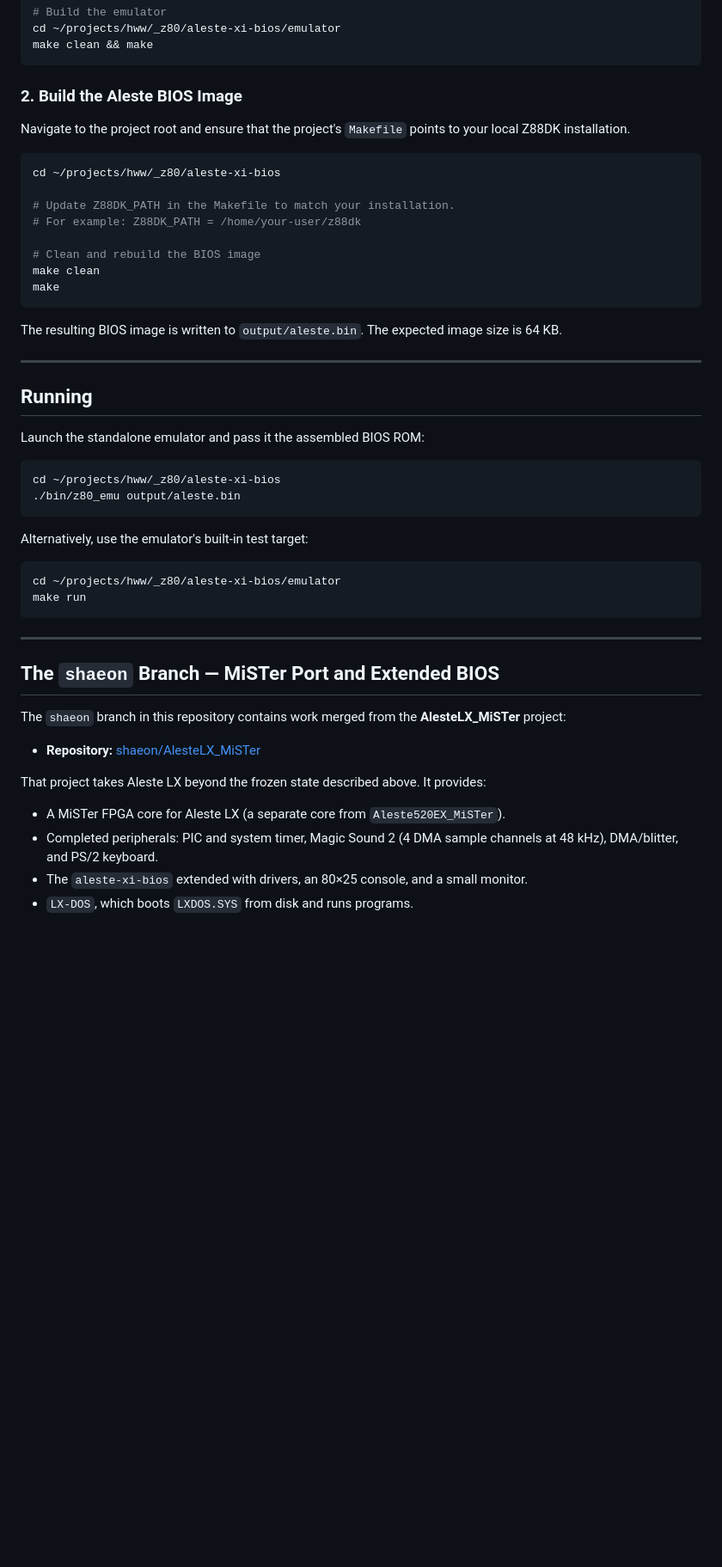
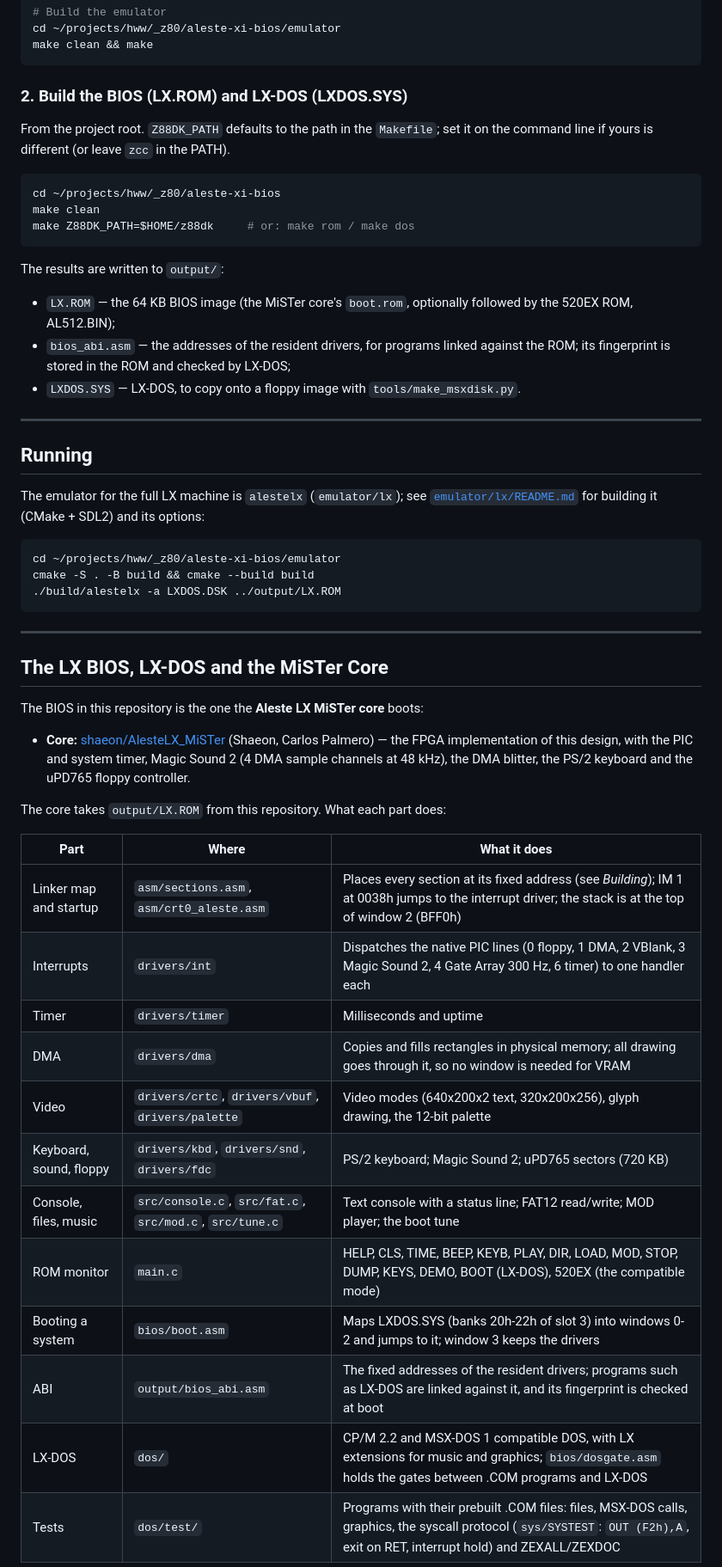
Before and after one commit to hww/aleste-xi-bios, a Markdown page: README.md, the part around one of its changes. Shown at 86% size. Drawn GitHub-style; blank space fills up the shorter version.

Commit message:
README: the LX BIOS, LX-DOS and the MiSTer core (what each part does); repository layout, building and running updated (Makefile outputs, alestelx instead of bin/z80_emu); the shaeon branch section replaced

````diff
--- a/README.md
+++ b/README.md
@@ -177,54 +186,64 @@ cd ~/projects/hww/_z80/aleste-xi-bios/emulator
 make clean && make
 ```
 
-### 2. Build the Aleste BIOS Image
+### 2. Build the BIOS (LX.ROM) and LX-DOS (LXDOS.SYS)
 
-Navigate to the project root and ensure that the project's `Makefile` points to your local Z88DK installation.
+From the project root. `Z88DK_PATH` defaults to the path in the `Makefile`;
+set it on the command line if yours is different (or leave `zcc` in the PATH).
 
 ```bash
 cd ~/projects/hww/_z80/aleste-xi-bios
-
-# Update Z88DK_PATH in the Makefile to match your installation.
-# For example: Z88DK_PATH = /home/your-user/z88dk
-
-# Clean and rebuild the BIOS image
 make clean
-make
+make Z88DK_PATH=$HOME/z88dk     # or: make rom / make dos
 ```
 
-The resulting BIOS image is written to `output/aleste.bin`. The expected image size is 64 KB.
+The results are written to `output/`:
+
+- `LX.ROM` — the 64 KB BIOS image (the MiSTer core's `boot.rom`, optionally
+  followed by the 520EX ROM, AL512.BIN);
+- `bios_abi.asm` — the addresses of the resident drivers, for programs linked
+  against the ROM; its fingerprint is stored in the ROM and checked by LX-DOS;
+- `LXDOS.SYS` — LX-DOS, to copy onto a floppy image with `tools/make_msxdisk.py`.
 
 ---
 
 ## Running
 
-Launch the standalone emulator and pass it the assembled BIOS ROM:
-
-```bash
-cd ~/projects/hww/_z80/aleste-xi-bios
-./bin/z80_emu output/aleste.bin
-```
-
-Alternatively, use the emulator's built-in test target:
+The emulator for the full LX machine is `alestelx` (`emulator/lx`); see
+[`emulator/lx/README.md`](emulator/lx/README.md) for building it (CMake + SDL2)
+and its options:
 
 ```bash
 cd ~/projects/hww/_z80/aleste-xi-bios/emulator
-make run
+cmake -S . -B build && cmake --build build
+./build/alestelx -a LXDOS.DSK ../output/LX.ROM
 ```
 
 ---
 
-## The `shaeon` Branch — MiSTer Port and Extended BIOS
+## The LX BIOS, LX-DOS and the MiSTer Core
 
-The `shaeon` branch in this repository contains work merged from the
-**AlesteLX_MiSTer** project:
+The BIOS in this repository is the one the **Aleste LX MiSTer core** boots:
 
-- **Repository:** [shaeon/AlesteLX_MiSTer](https://github.com/shaeon/AlesteLX_MiSTer)
+- **Core:** [shaeon/AlesteLX_MiSTer](https://github.com/shaeon/AlesteLX_MiSTer)
+  (Shaeon, Carlos Palmero) — the FPGA implementation of this design, with the
+  PIC and system timer, Magic Sound 2 (4 DMA sample channels at 48 kHz), the
+  DMA blitter, the PS/2 keyboard and the uPD765 floppy controller.
 
-That project takes Aleste LX beyond the frozen state described above. It provides:
+The core takes `output/LX.ROM` from this repository. What each part does:
 
-- A MiSTer FPGA core for Aleste LX (a separate core from `Aleste520EX_MiSTer`).
-- Completed peripherals: PIC and system timer, Magic Sound 2 (4 DMA sample channels at 48 kHz), DMA/blitter, and PS/2 keyboard.
-- The `aleste-xi-bios` extended with drivers, an 80×25 console, and a small monitor.
-- `LX-DOS`, which boots `LXDOS.SYS` from disk and runs programs.
+| Part | Where | What it does |
+|---|---|---|
+| Linker map and startup | `asm/sections.asm`, `asm/crt0_aleste.asm` | Places every section at its fixed address (see *Building*); IM 1 at 0038h jumps to the interrupt driver; the stack is at the top of window 2 (BFF0h) |
+| Interrupts | `drivers/int` | Dispatches the native PIC lines (0 floppy, 1 DMA, 2 VBlank, 3 Magic Sound 2, 4 Gate Array 300 Hz, 6 timer) to one handler each |
+| Timer | `drivers/timer` | Milliseconds and uptime |
+| DMA | `drivers/dma` | Copies and fills rectangles in physical memory; all drawing goes through it, so no window is needed for VRAM |
+| Video | `drivers/crtc`, `drivers/vbuf`, `drivers/palette` | Video modes (640x200x2 text, 320x200x256), glyph drawing, the 12-bit palette |
+| Keyboard, sound, floppy | `drivers/kbd`, `drivers/snd`, `drivers/fdc` | PS/2 keyboard; Magic Sound 2; uPD765 sectors (720 KB) |
+| Console, files, music | `src/console.c`, `src/fat.c`, `src/mod.c`, `src/tune.c` | Text console with a status line; FAT12 read/write; MOD player; the boot tune |
+| ROM monitor | `main.c` | HELP, CLS, TIME, BEEP, KEYB, PLAY, DIR, LOAD, MOD, STOP, DUMP, KEYS, DEMO, BOOT (LX-DOS), 520EX (the compatible mode) |
+| Booting a system | `bios/boot.asm` | Maps LXDOS.SYS (banks 20h-22h of slot 3) into windows 0-2 and jumps to it; window 3 keeps the drivers |
+| ABI | `output/bios_abi.asm` | The fixed addresses of the resident drivers; programs such as LX-DOS are linked against it, and its fingerprint is checked at boot |
+| LX-DOS | `dos/` | CP/M 2.2 and MSX-DOS 1 compatible DOS, with LX extensions for music and graphics; `bios/dosgate.asm` holds the gates between .COM programs and LX-DOS |
+| Tests | `dos/test/` | Programs with their prebuilt .COM files: files, MSX-DOS calls, graphics, the syscall protocol (`sys/SYSTEST`: `OUT (F2h),A`, exit on RET, interrupt hold) and ZEXALL/ZEXDOC |
 
````
Also changed, not shown: other parts of README.md (+18 -12 lines).
